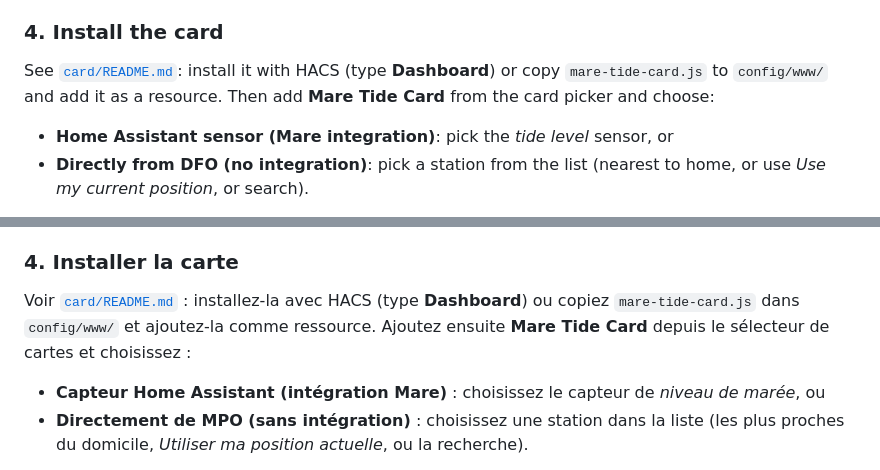
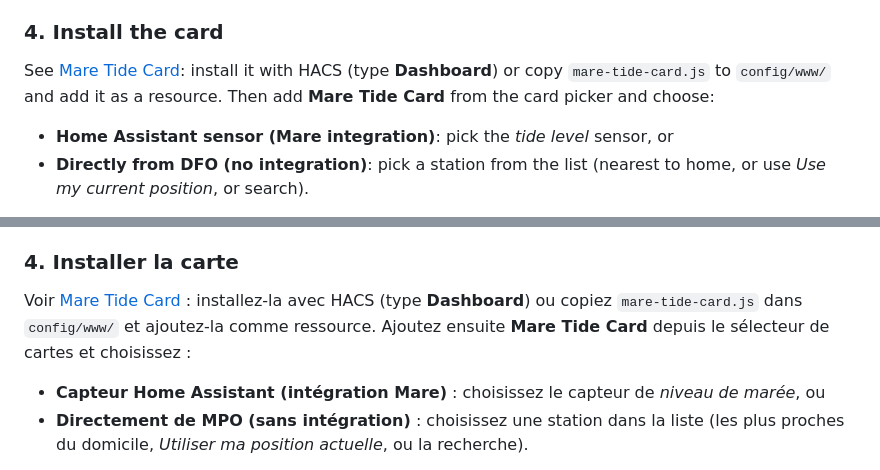
Before and after one commit to olivierouellet/Mare, a Markdown page: Setup Guide.md, 2 parts joined by grey strips. Rendered like a GitHub page.

```diff
--- a/Setup Guide.md
+++ b/Setup Guide.md
@@ -56,7 +56,7 @@ Repeat to add more stations.
 
 ### 4. Install the card
 
-See [`card/README.md`](card/README.md): install it with HACS (type **Dashboard**) or copy `mare-tide-card.js` to `config/www/` and add it as a resource. Then add **Mare Tide Card** from the card picker and choose:
+See [Mare Tide Card](https://github.com/olivierouellet/Mare-Tide-Card): install it with HACS (type **Dashboard**) or copy `mare-tide-card.js` to `config/www/` and add it as a resource. Then add **Mare Tide Card** from the card picker and choose:
 
 - **Home Assistant sensor (Mare integration)**: pick the *tide level* sensor, or
 - **Directly from DFO (no integration)**: pick a station from the list (nearest to home, or use *Use my current position*, or search).
@@ -114,7 +114,7 @@ Recommencez pour ajouter d’autres stations.
 
 ### 4. Installer la carte
 
-Voir [`card/README.md`](card/README.md#français) : installez-la avec HACS (type **Dashboard**) ou copiez `mare-tide-card.js` dans `config/www/` et ajoutez-la comme ressource. Ajoutez ensuite **Mare Tide Card** depuis le sélecteur de cartes et choisissez :
+Voir [Mare Tide Card](https://github.com/olivierouellet/Mare-Tide-Card#français) : installez-la avec HACS (type **Dashboard**) ou copiez `mare-tide-card.js` dans `config/www/` et ajoutez-la comme ressource. Ajoutez ensuite **Mare Tide Card** depuis le sélecteur de cartes et choisissez :
 
 - **Capteur Home Assistant (intégration Mare)** : choisissez le capteur de *niveau de marée*, ou
 - **Directement de MPO (sans intégration)** : choisissez une station dans la liste (les plus proches du domicile, *Utiliser ma position actuelle*, ou la recherche).
```
Also changed, not shown: README.md (+6 -8 lines).
